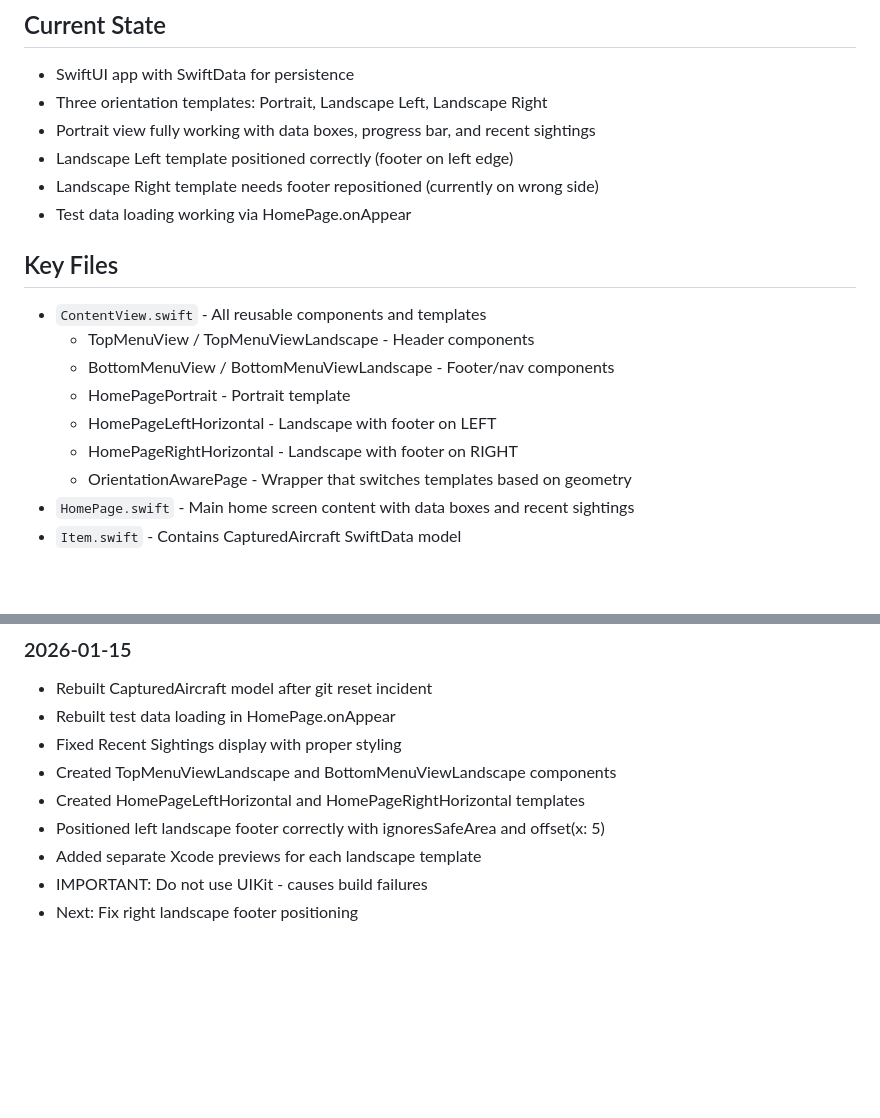
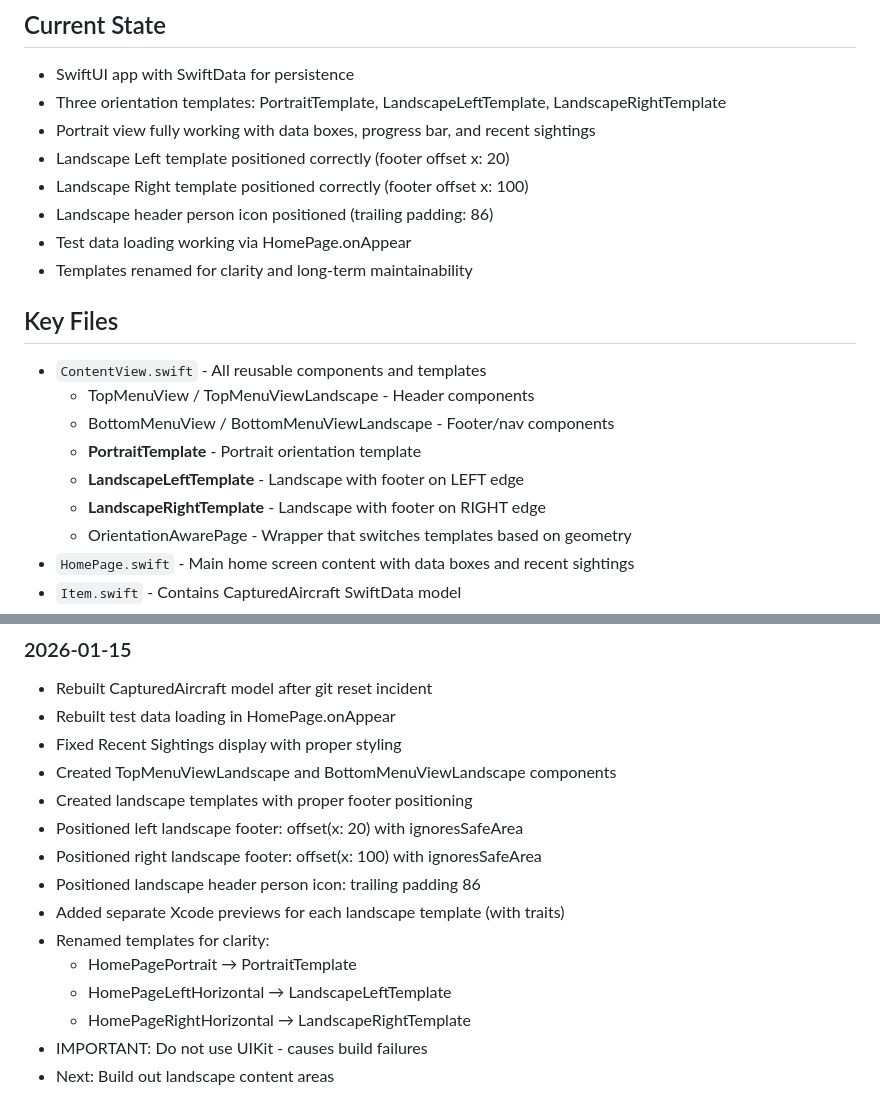
Before and after one commit to JimKerrUSA/Airplane-ID.com, a Markdown page: CONTEXT.md, 2 parts joined by grey strips. Drawn GitHub-style; blank space fills up the shorter version.

Commit message:
Update CONTEXT.md with template renames and session progress
Co-Authored-By: Claude Opus 4.5 <noreply@anthropic.com>

```diff
--- a/CONTEXT.md
+++ b/CONTEXT.md
@@ -7,19 +7,21 @@ Purpose: iOS app for identifying and tracking aircraft sightings
 
 ## Current State
 - SwiftUI app with SwiftData for persistence
-- Three orientation templates: Portrait, Landscape Left, Landscape Right
+- Three orientation templates: PortraitTemplate, LandscapeLeftTemplate, LandscapeRightTemplate
 - Portrait view fully working with data boxes, progress bar, and recent sightings
-- Landscape Left template positioned correctly (footer on left edge)
-- Landscape Right template needs footer repositioned (currently on wrong side)
+- Landscape Left template positioned correctly (footer offset x: 20)
+- Landscape Right template positioned correctly (footer offset x: 100)
+- Landscape header person icon positioned (trailing padding: 86)
 - Test data loading working via HomePage.onAppear
+- Templates renamed for clarity and long-term maintainability
 
 ## Key Files
 - `ContentView.swift` - All reusable components and templates
   - TopMenuView / TopMenuViewLandscape - Header components
   - BottomMenuView / BottomMenuViewLandscape - Footer/nav components
-  - HomePagePortrait - Portrait template
-  - HomePageLeftHorizontal - Landscape with footer on LEFT
-  - HomePageRightHorizontal - Landscape with footer on RIGHT
+  - **PortraitTemplate** - Portrait orientation template
+  - **LandscapeLeftTemplate** - Landscape with footer on LEFT edge
+  - **LandscapeRightTemplate** - Landscape with footer on RIGHT edge
   - OrientationAwarePage - Wrapper that switches templates based on geometry
 - `HomePage.swift` - Main home screen content with data boxes and recent sightings
 - `Item.swift` - Contains CapturedAircraft SwiftData model
@@ -83,8 +85,14 @@ Purpose: iOS app for identifying and tracking aircraft sightings
 - Rebuilt test data loading in HomePage.onAppear
 - Fixed Recent Sightings display with proper styling
 - Created TopMenuViewLandscape and BottomMenuViewLandscape components
-- Created HomePageLeftHorizontal and HomePageRightHorizontal templates
-- Positioned left landscape footer correctly with ignoresSafeArea and offset(x: 5)
-- Added separate Xcode previews for each landscape template
+- Created landscape templates with proper footer positioning
+- Positioned left landscape footer: offset(x: 20) with ignoresSafeArea
+- Positioned right landscape footer: offset(x: 100) with ignoresSafeArea
+- Positioned landscape header person icon: trailing padding 86
+- Added separate Xcode previews for each landscape template (with traits)
+- Renamed templates for clarity:
+  - HomePagePortrait → PortraitTemplate
+  - HomePageLeftHorizontal → LandscapeLeftTemplate
+  - HomePageRightHorizontal → LandscapeRightTemplate
 - IMPORTANT: Do not use UIKit - causes build failures
-- Next: Fix right landscape footer positioning
+- Next: Build out landscape content areas
```
